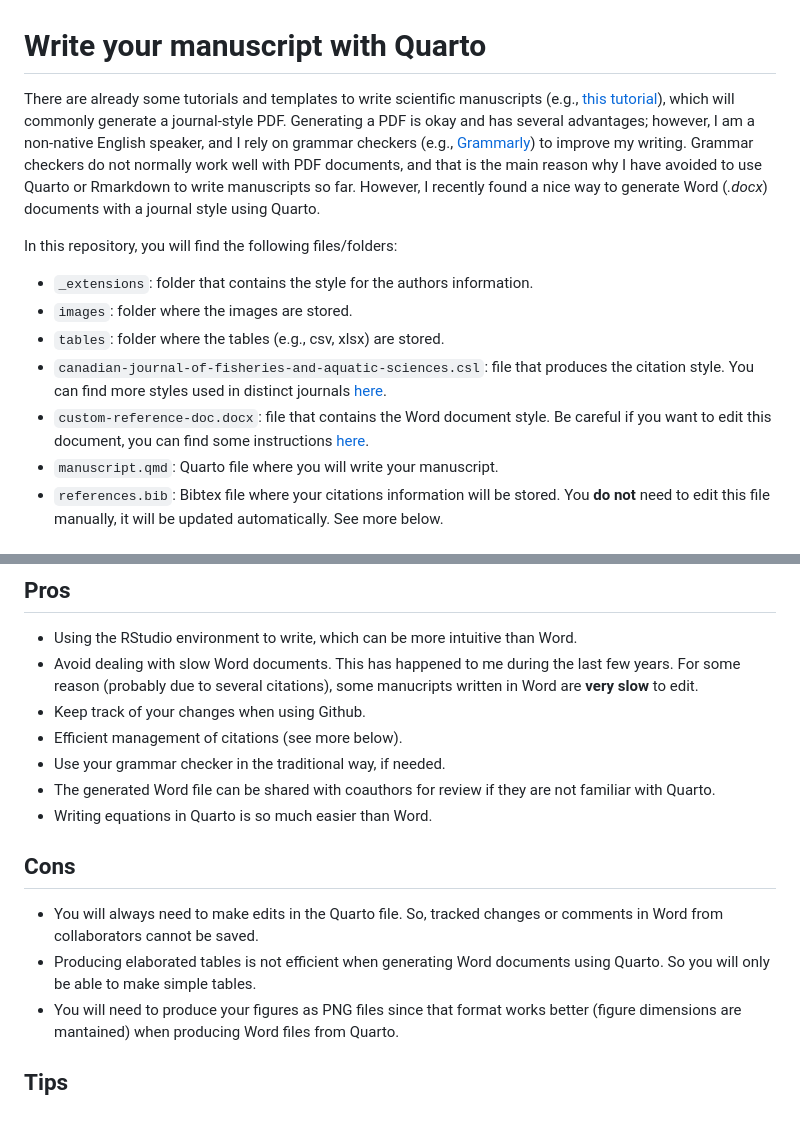
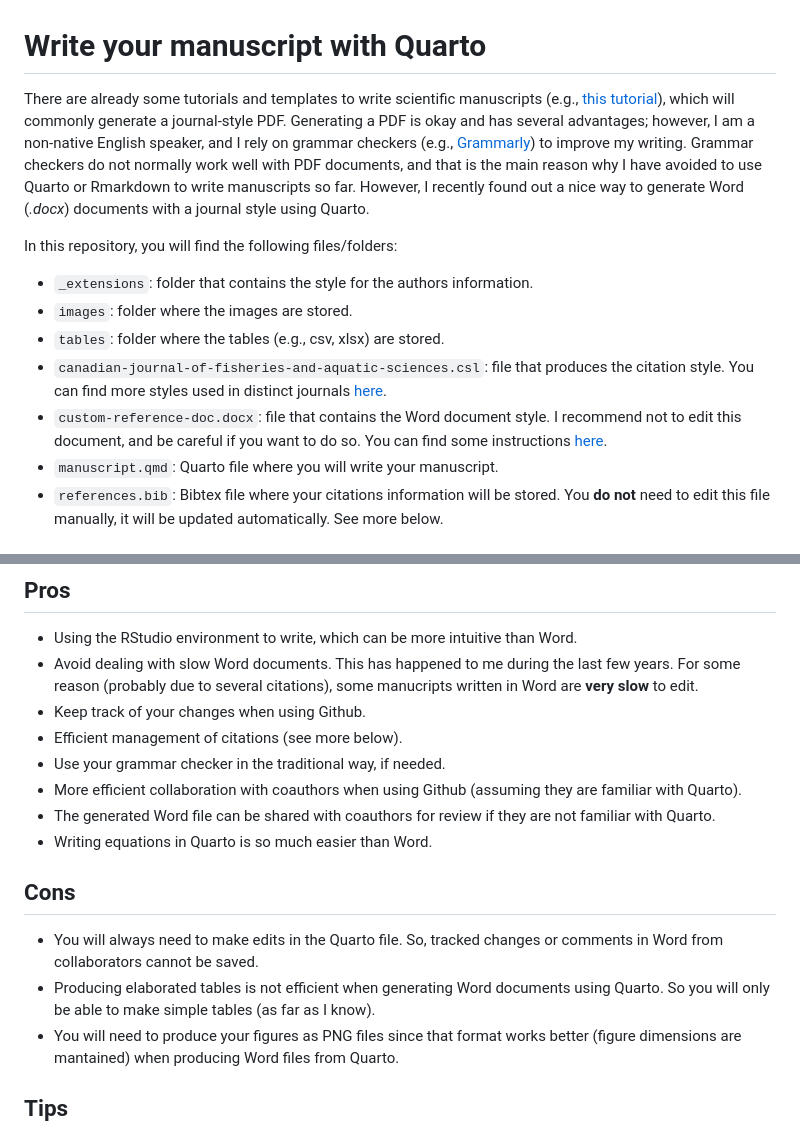
Before and after one commit to GiancarloMCorrea/Manuscript_using_Quarto, a Markdown page: README.md, 2 parts joined by grey strips. Rendered like a GitHub page.

```diff
--- a/README.md
+++ b/README.md
@@ -1,6 +1,6 @@
 # Write your manuscript with Quarto
 
-There are already some tutorials and templates to write scientific manuscripts (e.g., [this tutorial](https://quarto.org/docs/journals/)), which will commonly generate a journal-style PDF. Generating a PDF is okay and has several advantages; however, I am a non-native English speaker, and I rely on grammar checkers (e.g., [Grammarly](https://www.grammarly.com/)) to improve my writing. Grammar checkers do not normally work well with PDF documents, and that is the main reason why I have avoided to use Quarto or Rmarkdown to write manuscripts so far. However, I recently found a nice way to generate Word (*.docx*) documents with a journal style using Quarto.
+There are already some tutorials and templates to write scientific manuscripts (e.g., [this tutorial](https://quarto.org/docs/journals/)), which will commonly generate a journal-style PDF. Generating a PDF is okay and has several advantages; however, I am a non-native English speaker, and I rely on grammar checkers (e.g., [Grammarly](https://www.grammarly.com/)) to improve my writing. Grammar checkers do not normally work well with PDF documents, and that is the main reason why I have avoided to use Quarto or Rmarkdown to write manuscripts so far. However, I recently found out a nice way to generate Word (*.docx*) documents with a journal style using Quarto.
 
 In this repository, you will find the following files/folders:
 
@@ -8,7 +8,7 @@ In this repository, you will find the following files/folders:
 - `images`: folder where the images are stored.
 - `tables`: folder where the tables (e.g., csv, xlsx) are stored.
 - `canadian-journal-of-fisheries-and-aquatic-sciences.csl`: file that produces the citation style. You can find more styles used in distinct journals [here](https://github.com/citation-style-language/styles).
-- `custom-reference-doc.docx`: file that contains the Word document style. Be careful if you want to edit this document, you can find some instructions [here](https://quarto.org/docs/output-formats/ms-word-templates.html).
+- `custom-reference-doc.docx`: file that contains the Word document style. I recommend not to edit this document, and be careful if you want to do so. You can find some instructions [here](https://quarto.org/docs/output-formats/ms-word-templates.html).
 - `manuscript.qmd`: Quarto file where you will write your manuscript.
 - `references.bib`: Bibtex file where your citations information will be stored. You **do not** need to edit this file manually, it will be updated automatically. See more below.
 
@@ -23,13 +23,14 @@ Clone this repository and make changes to the `manuscript.qmd` file. It will gen
 - Keep track of your changes when using Github.
 - Efficient management of citations (see more below).
 - Use your grammar checker in the traditional way, if needed.
+- More efficient collaboration with coauthors when using Github (assuming they are familiar with Quarto).
 - The generated Word file can be shared with coauthors for review if they are not familiar with Quarto.
 - Writing equations in Quarto is so much easier than Word.
 
 ## Cons
 
 - You will always need to make edits in the Quarto file. So, tracked changes or comments in Word from collaborators cannot be saved.
-- Producing elaborated tables is not efficient when generating Word documents using Quarto. So you will only be able to make simple tables.
+- Producing elaborated tables is not efficient when generating Word documents using Quarto. So you will only be able to make simple tables (as far as I know).
 - You will need to produce your figures as PNG files since that format works better (figure dimensions are mantained) when producing Word files from Quarto.
 
 ## Tips
```
